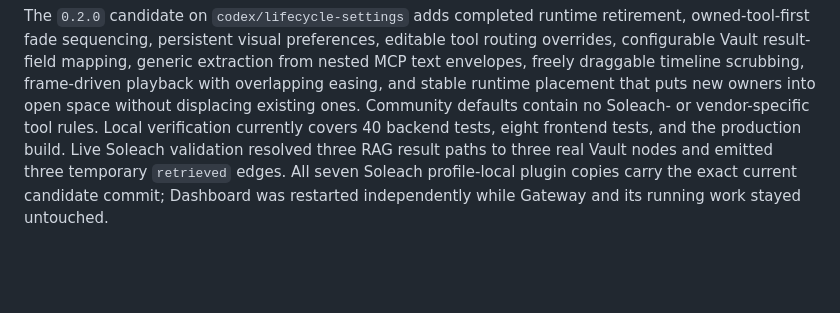
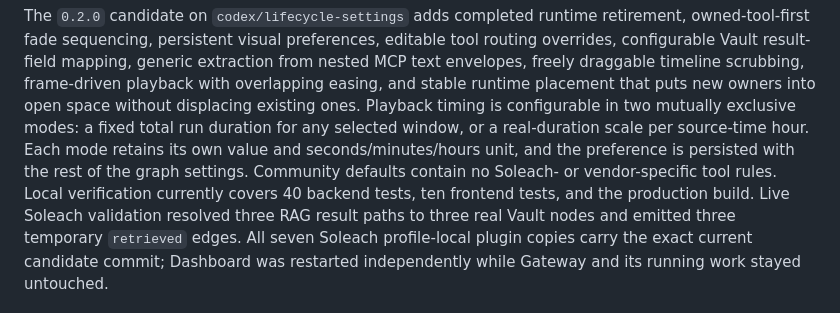
Before and after one commit to Soleach-Agency/hermes-graph, a Markdown page: ROADMAP.md, the part around the change. Rendered like a GitHub page; blank space fills up the shorter version.

Commit message:
Document configurable playback timing

```diff
--- a/ROADMAP.md
+++ b/ROADMAP.md
@@ -29,8 +29,12 @@ editable tool routing overrides, configurable Vault result-field mapping,
 generic extraction from nested MCP text envelopes, freely draggable timeline
 scrubbing, frame-driven playback with overlapping easing, and stable runtime
 placement that puts new owners into open space without displacing existing ones.
+Playback timing is configurable in two mutually exclusive modes: a fixed total
+run duration for any selected window, or a real-duration scale per source-time
+hour. Each mode retains its own value and seconds/minutes/hours unit, and the
+preference is persisted with the rest of the graph settings.
 Community defaults contain no Soleach- or vendor-specific tool rules. Local
-verification currently covers 40 backend tests, eight frontend tests, and the
+verification currently covers 40 backend tests, ten frontend tests, and the
 production build. Live Soleach validation resolved three RAG result paths to
 three real Vault nodes and emitted three temporary `retrieved` edges. All seven
 Soleach profile-local plugin copies carry the exact current candidate commit;
```
